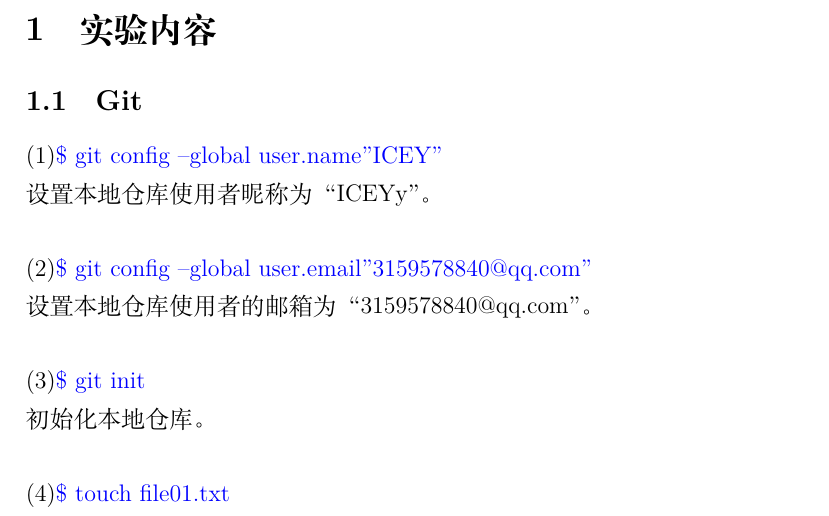
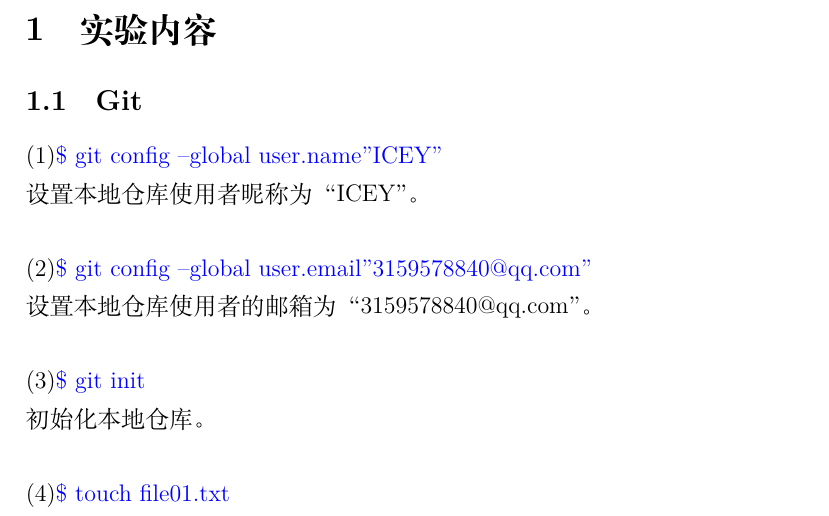
Before and after one commit to ICEY-bit926/Test01, a LaTeX document (PDF1.tex): part of page 2 of 6, cut so that both start at the same text. Compiled offline with XeLaTeX.

Commit message:
系统工具开发基础作业

```diff
--- a/PDF1.tex
+++ b/PDF1.tex
@@ -18,7 +18,7 @@
   \section{实验内容}
     \subsection{Git}
 \noindent(1){\color{blue}\$ git config --global user.name"ICEY"}\\
-设置本地仓库使用者昵称为“ICEYy”。\\
+设置本地仓库使用者昵称为“ICEY”。\\
 
 \noindent(2){\color{blue}\$ git config --global user.email"3159578840@qq.com"}\\
 设置本地仓库使用者的邮箱为“3159578840@qq.com”。\\
```
